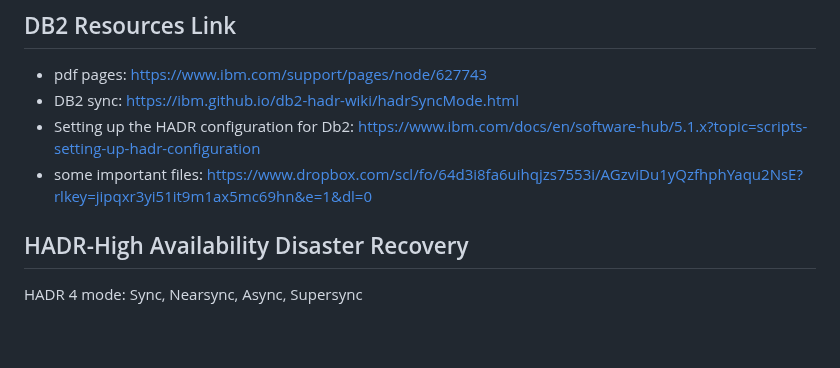
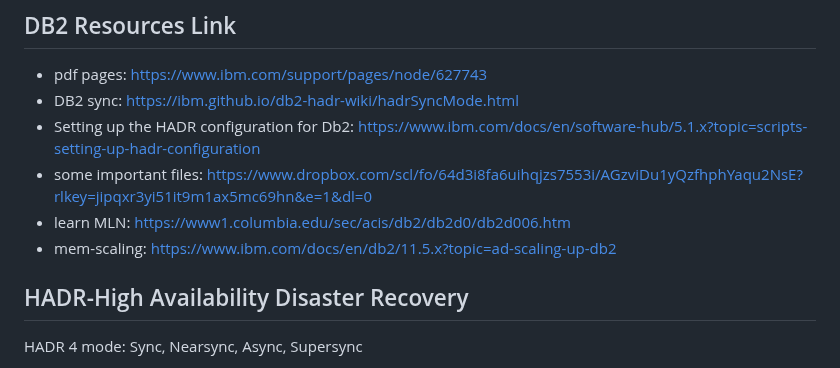
Before and after one commit to Sabnaj-42/2nd-brain, a Markdown page: DB2/README.md, the part around the change. GitHub-like rendering; blank space fills up the shorter version.

Commit message:
DB2-resource-link

```diff
--- a/DB2/README.md
+++ b/DB2/README.md
@@ -3,7 +3,8 @@
 - DB2 sync: https://ibm.github.io/db2-hadr-wiki/hadrSyncMode.html
 - Setting up the HADR configuration for Db2: https://www.ibm.com/docs/en/software-hub/5.1.x?topic=scripts-setting-up-hadr-configuration
 - some important files: https://www.dropbox.com/scl/fo/64d3i8fa6uihqjzs7553i/AGzviDu1yQzfhphYaqu2NsE?rlkey=jipqxr3yi51it9m1ax5mc69hn&e=1&dl=0
-
+- learn MLN: https://www1.columbia.edu/sec/acis/db2/db2d0/db2d006.htm
+- mem-scaling: https://www.ibm.com/docs/en/db2/11.5.x?topic=ad-scaling-up-db2
 
 ## HADR-High Availability Disaster Recovery
 HADR 4 mode: Sync, Nearsync, Async, Supersync
```
